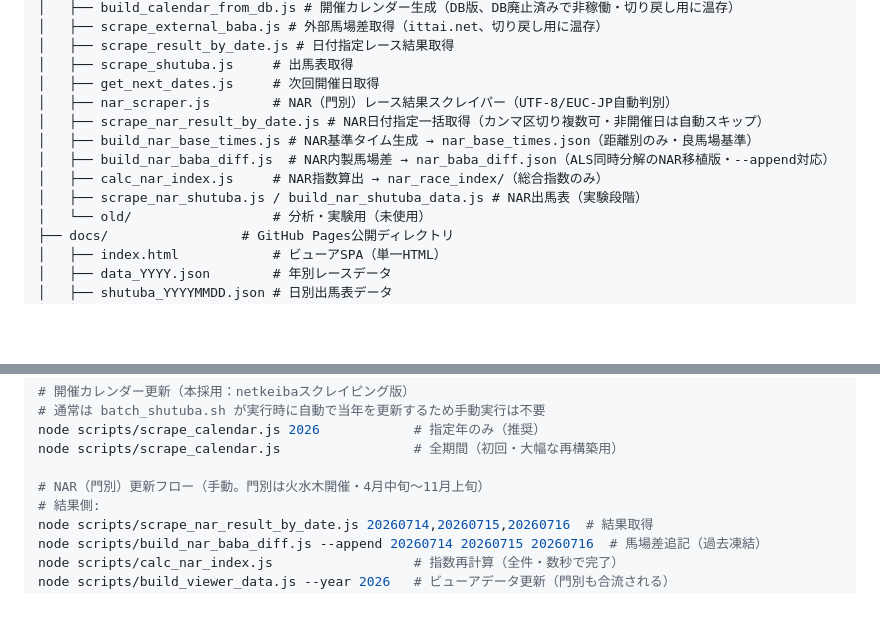
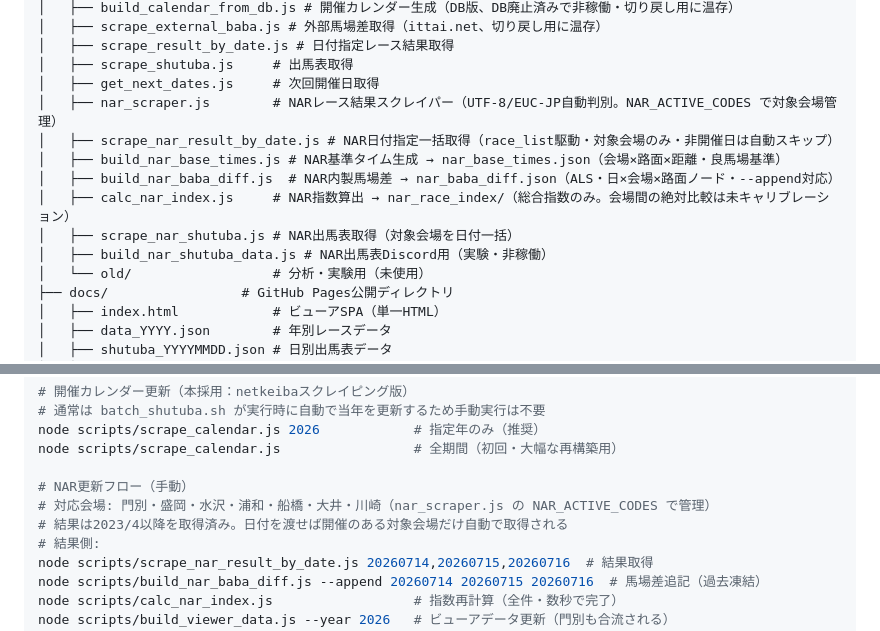
Before and after one commit to MatsunagaYuu/claude_keiba, a Markdown page: CLAUDE.md, 2 parts joined by grey strips. Drawn GitHub-style; blank space fills up the shorter version.

Commit message:
CLAUDE.md: NAR全7場対応を反映
Co-Authored-By: Claude Fable 5 <noreply@anthropic.com>

```diff
--- a/CLAUDE.md
+++ b/CLAUDE.md
@@ -22,12 +22,13 @@ JRAの競馬レースデータをスクレイピングし、独自の総合指
 │   ├── scrape_result_by_date.js # 日付指定レース結果取得
 │   ├── scrape_shutuba.js     # 出馬表取得
 │   ├── get_next_dates.js     # 次回開催日取得
-│   ├── nar_scraper.js        # NAR（門別）レース結果スクレイパー（UTF-8/EUC-JP自動判別）
-│   ├── scrape_nar_result_by_date.js # NAR日付指定一括取得（カンマ区切り複数可・非開催日は自動スキップ）
-│   ├── build_nar_base_times.js # NAR基準タイム生成 → nar_base_times.json（距離別のみ・良馬場基準）
-│   ├── build_nar_baba_diff.js  # NAR内製馬場差 → nar_baba_diff.json（ALS同時分解のNAR移植版・--append対応）
-│   ├── calc_nar_index.js     # NAR指数算出 → nar_race_index/（総合指数のみ）
-│   ├── scrape_nar_shutuba.js / build_nar_shutuba_data.js # NAR出馬表（実験段階）
+│   ├── nar_scraper.js        # NARレース結果スクレイパー（UTF-8/EUC-JP自動判別。NAR_ACTIVE_CODES で対象会場管理）
+│   ├── scrape_nar_result_by_date.js # NAR日付指定一括取得（race_list駆動・対象会場のみ・非開催日は自動スキップ）
+│   ├── build_nar_base_times.js # NAR基準タイム生成 → nar_base_times.json（会場×路面×距離・良馬場基準）
+│   ├── build_nar_baba_diff.js  # NAR内製馬場差 → nar_baba_diff.json（ALS・日×会場×路面ノード・--append対応）
+│   ├── calc_nar_index.js     # NAR指数算出 → nar_race_index/（総合指数のみ。会場間の絶対比較は未キャリブレーション）
+│   ├── scrape_nar_shutuba.js # NAR出馬表取得（対象会場を日付一括）
+│   ├── build_nar_shutuba_data.js # NAR出馬表Discord用（実験・非稼働）
 │   └── old/                  # 分析・実験用（未使用）
 ├── docs/                 # GitHub Pages公開ディレクトリ
 │   ├── index.html            # ビューアSPA（単一HTML）
@@ -75,7 +76,9 @@ node scripts/scrape_external_baba.js 2026
 node scripts/scrape_calendar.js 2026            # 指定年のみ（推奨）
 node scripts/scrape_calendar.js                 # 全期間（初回・大幅な再構築用）
 
-# NAR（門別）更新フロー（手動。門別は火水木開催・4月中旬〜11月上旬）
+# NAR更新フロー（手動）
+# 対応会場: 門別・盛岡・水沢・浦和・船橋・大井・川崎（nar_scraper.js の NAR_ACTIVE_CODES で管理）
+# 結果は2023/4以降を取得済み。日付を渡せば開催のある対象会場だけ自動で取得される
 # 結果側:
 node scripts/scrape_nar_result_by_date.js 20260714,20260715,20260716  # 結果取得
 node scripts/build_nar_baba_diff.js --append 20260714 20260715 20260716  # 馬場差追記（過去凍結）
```
